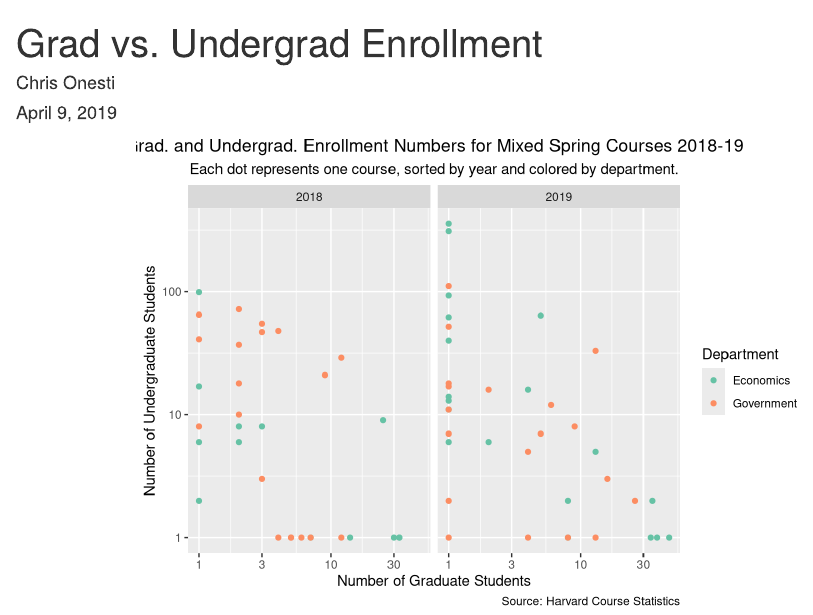
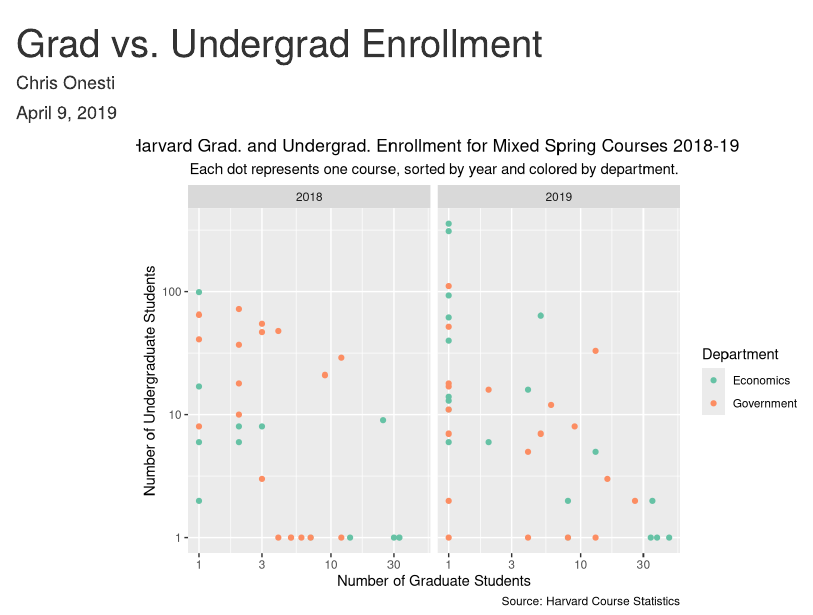
Before and after one commit to conesti/Grad-vs-Undergrad-Enrollment-Analysis, an R Markdown document (grad_vs_undergrad_enrollment.Rmd): the page in a window 1100 px wide, from its top. Rendered offline with R 4.5, knitr and Pandoc, with nearby package versions.

Commit message:
Changed title of graph

```diff
--- a/grad_vs_undergrad_enrollment.Rmd
+++ b/grad_vs_undergrad_enrollment.Rmd
@@ -91,7 +91,7 @@ combined_dataset  %>%
 
   #Next, an informative title, subtitle, and caption are given to introduce the reader to the graph and explain where the data is from.
 
-  labs(title = "Grad. and Undergrad. Enrollment Numbers for Mixed Spring Courses 2018-19",
+  labs(title = "Harvard Grad. and Undergrad. Enrollment for Mixed Spring Courses 2018-19",
        subtitle = "Each dot represents one course, sorted by year and colored by department.",
        caption = "Source: Harvard Course Statistics") +
 
```
Also changed, not shown: grad_vs_undergrad_enrollment.html.
